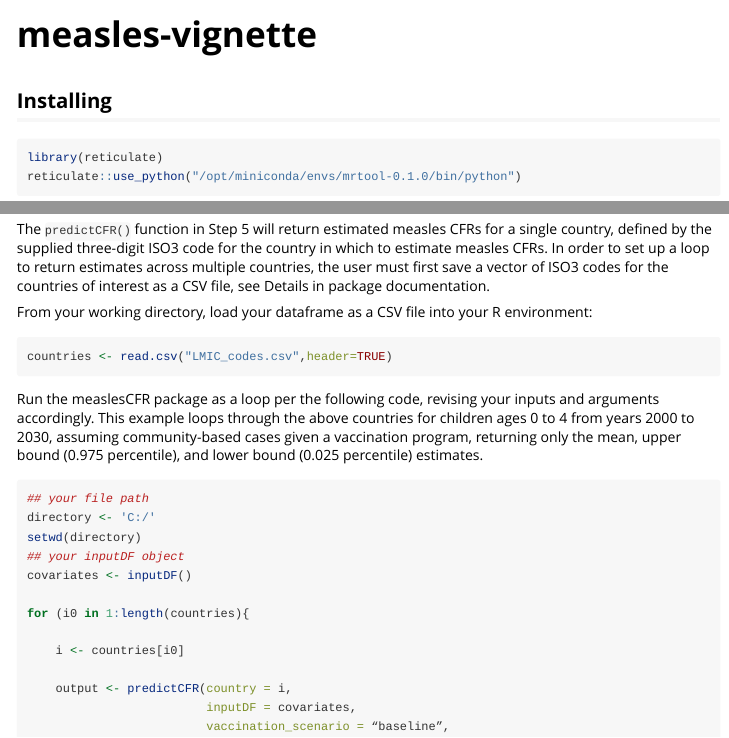
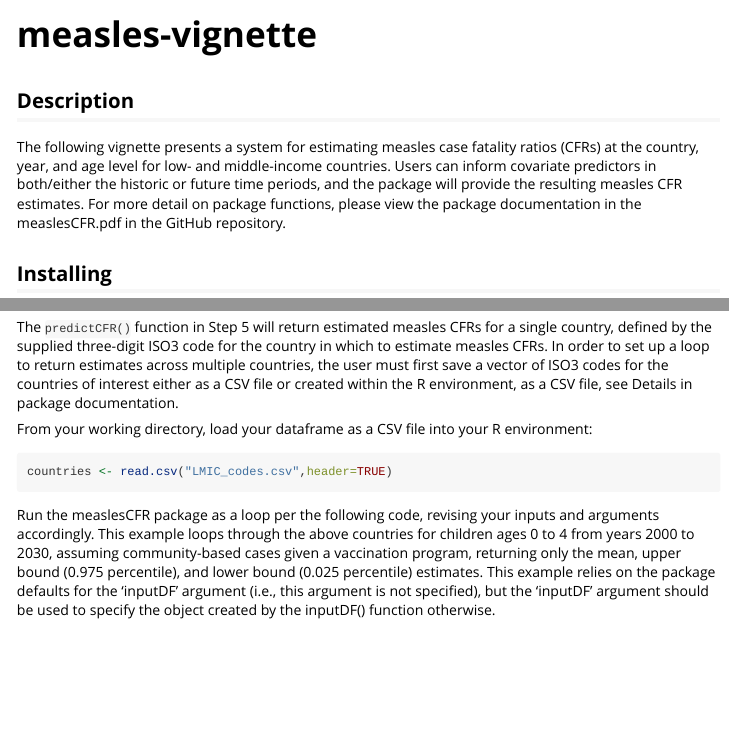
Before and after one commit to Measles-Case-Fatality-Ratio-Estimation/measlesCFR, an R Markdown document (vignettes/measles-vignette.Rmd): the page in a window 1100 px wide, from its top, and a second part further down, joined at a grey line. Rendered offline with R 4.5, knitr and Pandoc, with nearby package versions; some code elsewhere in the file could not run offline; long lines of code are wrapped.

Commit message:
Update vignette

````diff
--- a/vignettes/measles-vignette.Rmd
+++ b/vignettes/measles-vignette.Rmd
@@ -13,6 +13,9 @@ knitr::opts_chunk$set(
   comment = "#>"
 )
 ```
+
+## Description
+The following vignette presents a system for estimating measles case fatality ratios (CFRs) at the country, year, and age level for low- and middle-income countries. Users can inform covariate predictors in both/either the historic or future time periods, and the package will provide the resulting measles CFR estimates. For more detail on package functions, please view the package documentation in the measlesCFR.pdf in the GitHub repository.
 
 ## Installing
 ```{r setup}
@@ -151,7 +154,7 @@
 
 
 ## Final
-The ```predictCFR()``` function in Step 5 will return estimated measles CFRs for a single country, defined by the supplied three-digit ISO3 code for the country in which to estimate measles CFRs. In order to set up a loop to return estimates across multiple countries, the user must first save a vector of ISO3 codes for the countries of interest as a CSV file, see Details in package documentation.
+The ```predictCFR()``` function in Step 5 will return estimated measles CFRs for a single country, defined by the supplied three-digit ISO3 code for the country in which to estimate measles CFRs. In order to set up a loop to return estimates across multiple countries, the user must first save a vector of ISO3 codes for the countries of interest either as a CSV file or created within the R environment, as a CSV file, see Details in package documentation.
 
 From your working directory, load your dataframe as a CSV file into your R environment:
 
@@ -159,22 +162,19 @@ From your working directory, load your dataframe as a CSV file into your R envir
 countries <- read.csv("LMIC_codes.csv",header=TRUE)
 ```
 
-Run the measlesCFR package as a loop per the following code, revising your inputs and arguments accordingly. This example loops through the above countries for children ages 0 to 4 from years 2000 to 2030, assuming community-based cases given a vaccination program, returning only the mean, upper bound (0.975 percentile), and lower bound (0.025 percentile) estimates.
+Run the measlesCFR package as a loop per the following code, revising your inputs and arguments accordingly. This example loops through the above countries for children ages 0 to 4 from years 2000 to 2030, assuming community-based cases given a vaccination program, returning only the mean, upper bound (0.975 percentile), and lower bound (0.025 percentile) estimates. This example relies on the package defaults for the 'inputDF' argument (i.e., this argument is not specified), but the 'inputDF' argument should be used to specify the object created by the inputDF() function otherwise.
 
 ```{r eval=FALSE}
 ## your file path
 directory <- 'C:/'
 setwd(directory)
-## your inputDF object
-covariates <- inputDF()
 
-for (i0 in 1:length(countries){
+for (i0 in 1:length(countries)) {
 
 	i <- countries[i0]
 
 	output <- predictCFR(country = i,
-	                     inputDF = covariates,
-	                     vaccination_scenario = “baseline”,
+	                     vaccination_scenario = 'baseline',
 	                     age_start = 0,
 	                     age_end = 4,
 	                     start_year = 2000,
````
Also changed, not shown: vignettes/measles-vignette.Rmd (4 more changed lines).
